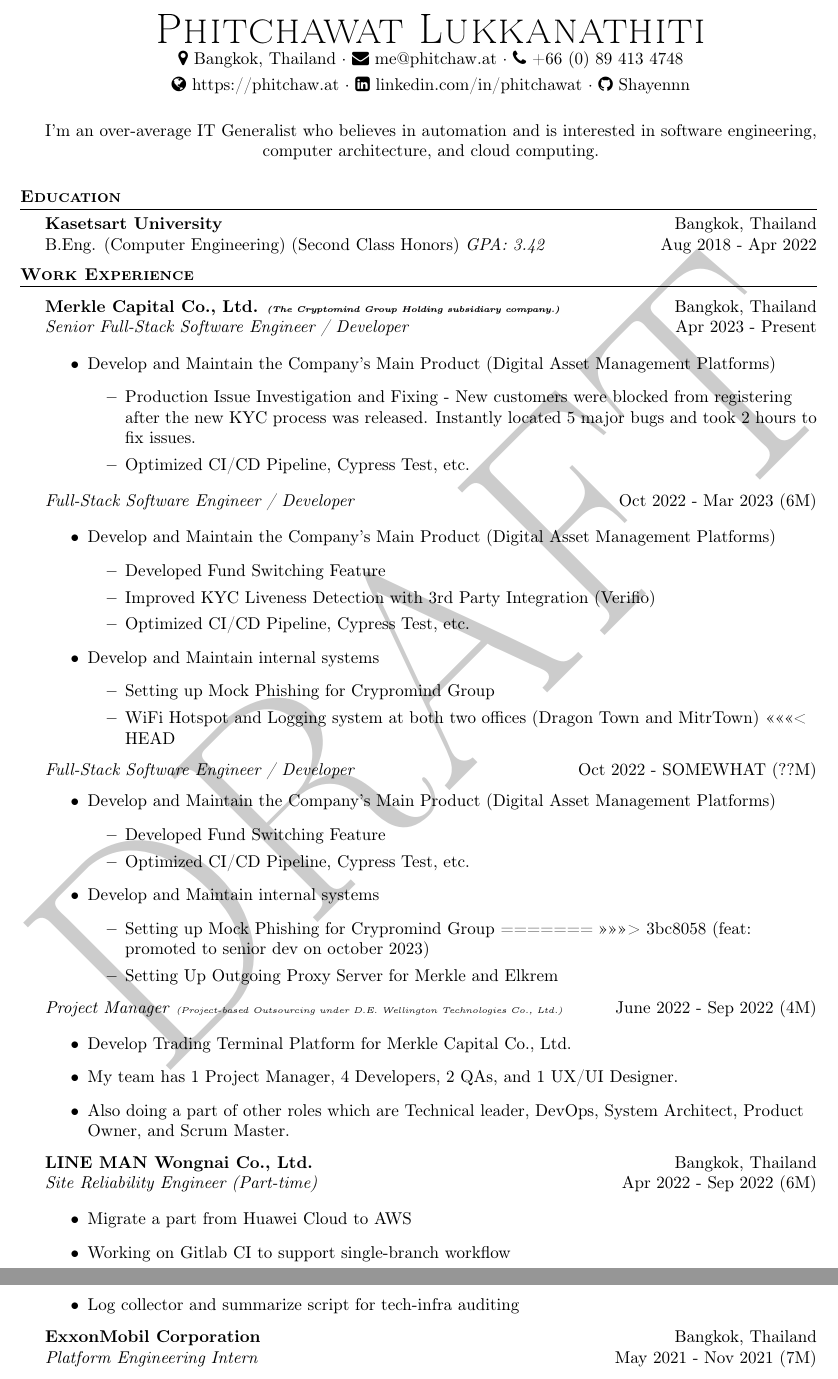
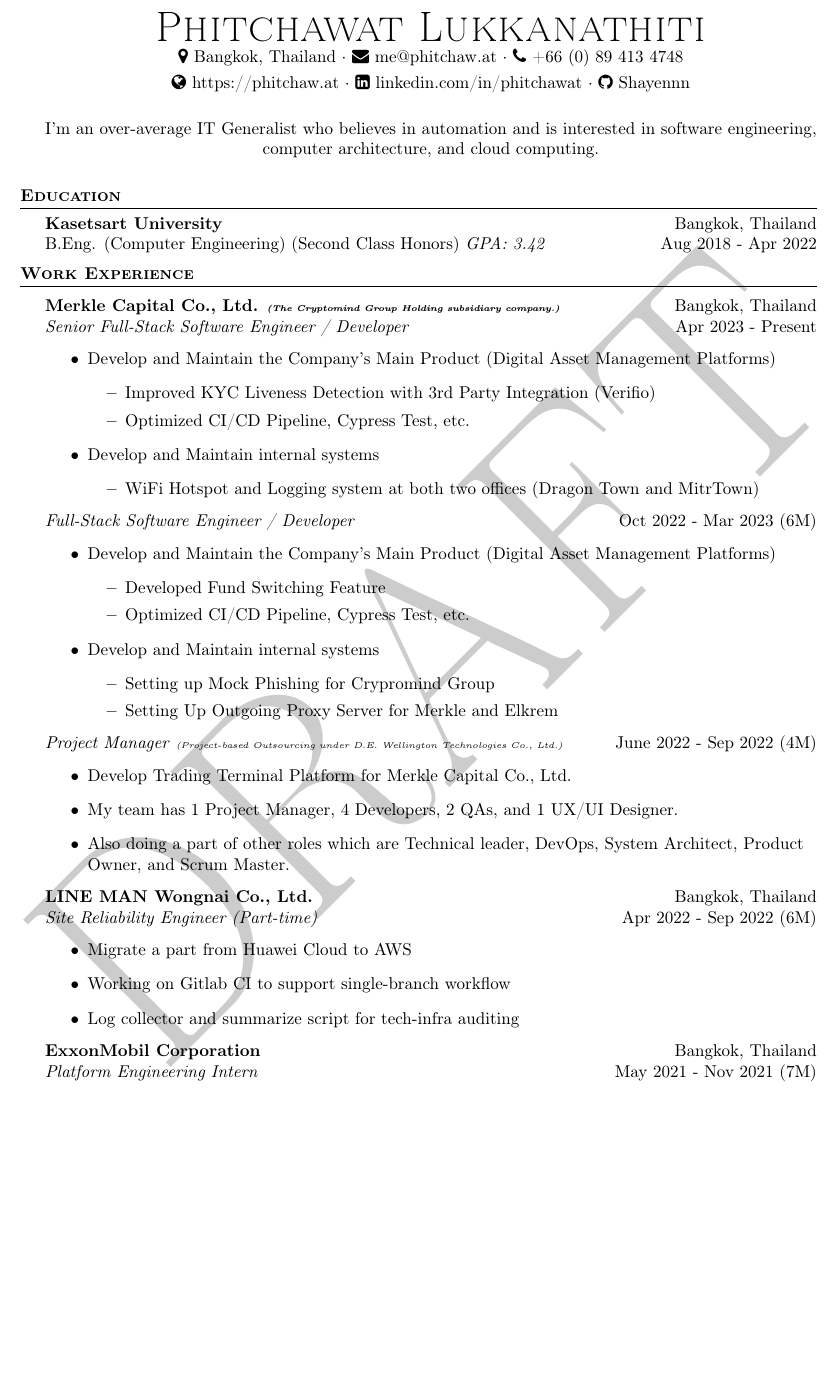
Before and after one commit to Shayennn/resume, a LaTeX CV (resume.tex, which reads base.tex): two parts of pages 1 and 2 of 3 before the commit and part of page 1 of 2 after it, the two joined at a grey line, cut so that both start at the same text, the shorter picture padded with empty space. Compiled offline with pdfLaTeX.

Commit message:
chore: merge conflict

```diff
--- a/base.tex
+++ b/base.tex
@@ -25,24 +25,16 @@
 
 \textbf{Merkle Capital Co., Ltd. \textit{\tiny{(The Cryptomind Group Holding subsidiary company.)}}} \hfill Bangkok, Thailand\\
 \textit{Senior Full-Stack Software Engineer / Developer} \hfill Apr 2023 - Present\\
+\vspace{-1mm}
 \begin{outline}
 	\1 Develop and Maintain the Company's Main Product (Digital Asset Management Platforms)
-		\2 Production Issue Investigation and Fixing - New customers were blocked from registering after the new KYC process was released. Instantly located 5 major bugs and took 2 hours to fix issues.
-		\2 Optimized CI/CD Pipeline, Cypress Test, etc.
-\end{outline}
-\textit{Full-Stack Software Engineer / Developer} \hfill Oct 2022 - Mar 2023 (6M)\\
-\begin{outline}
-	\1 Develop and Maintain the Company's Main Product (Digital Asset Management Platforms)
-		\2 Developed Fund Switching Feature
 		\2 Improved KYC Liveness Detection with 3rd Party Integration (Verifio)
 		\2 Optimized CI/CD Pipeline, Cypress Test, etc.
 	\1 Develop and Maintain internal systems
-		\2 Setting up Mock Phishing for Crypromind Group
 		\2 WiFi Hotspot and Logging system at both two offices (Dragon Town and MitrTown)
-<<<<<<< HEAD
 \end{outline}
 \vspace{-1mm}
-\textit{Full-Stack Software Engineer / Developer} \hfill Oct 2022 - SOMEWHAT (??M)\\
+\textit{Full-Stack Software Engineer / Developer} \hfill Oct 2022 - Mar 2023 (6M)\\
 \vspace{-1mm}
 \begin{outline}
 	\1 Develop and Maintain the Company's Main Product (Digital Asset Management Platforms)
@@ -50,12 +42,11 @@
 		\2 Optimized CI/CD Pipeline, Cypress Test, etc.
 	\1 Develop and Maintain internal systems
 		\2 Setting up Mock Phishing for Crypromind Group
-=======
->>>>>>> 3bc8058 (feat: promoted to senior dev on october 2023)
 		\2 Setting Up Outgoing Proxy Server for Merkle and Elkrem
 \end{outline}
 \vspace{-1mm}
 \textit{Project Manager} \textit{\tiny (Project-based Outsourcing under D.E. Wellington Technologies Co., Ltd.)} \hfill June 2022 - Sep 2022 (4M)\\
+\vspace{-1mm}
 \begin{itemize}
 	\item Develop Trading Terminal Platform for Merkle Capital Co., Ltd.
 	\item My team has 1 Project Manager, 4 Developers, 2 QAs, and 1 UX/UI Designer.
@@ -64,6 +55,7 @@
 \vspace{-1mm}
 \textbf{LINE MAN Wongnai Co., Ltd.} \hfill Bangkok, Thailand\\
 \textit{Site Reliability Engineer (Part-time)} \hfill Apr 2022 - Sep 2022 (6M)\\
+\vspace{-1mm}
 \begin{itemize}
 	\item Migrate a part from Huawei Cloud to AWS
 	\item Working on Gitlab CI to support single-branch workflow
--- a/resume.tex
+++ b/resume.tex
@@ -16,7 +16,7 @@
     \textheight=10in
     \pagestyle{empty}
     \raggedright
-    \usepackage[left=1in,right=1in,bottom=1in,top=1in]{geometry}
+    \usepackage[left=1in,right=1in,bottom=0.5in,top=1in]{geometry}
 
     %\renewcommand{\encodingdefault}{cg}
 %\renewcommand{\rmdefault}{lgrcmr}
```
Also changed, not shown: resume_transcript.tex (+1 -1 lines), base.tex (1 more changed lines).
